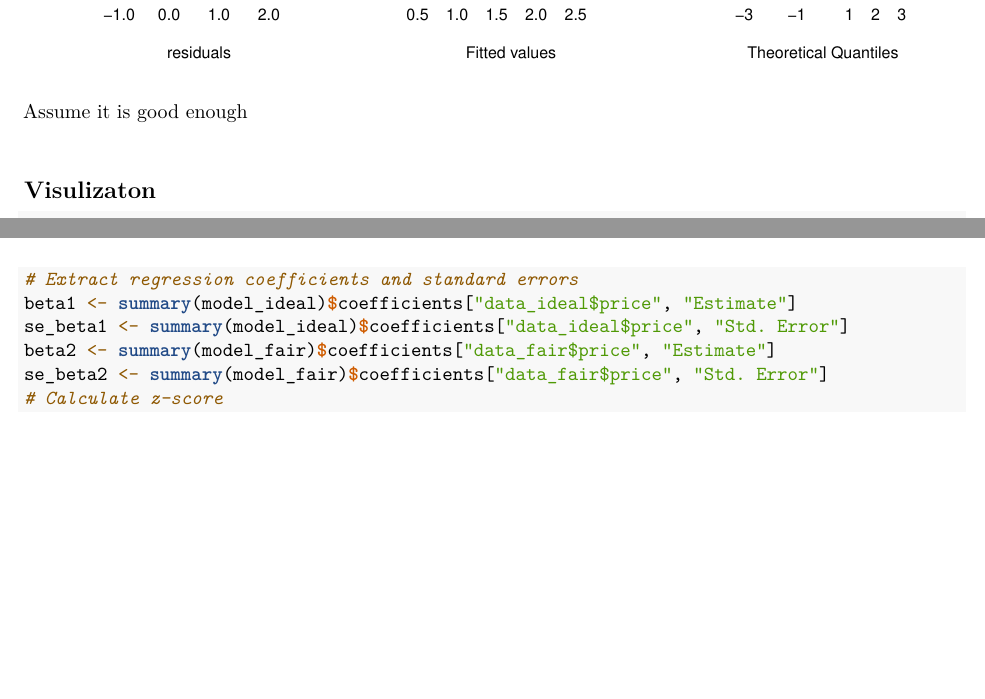
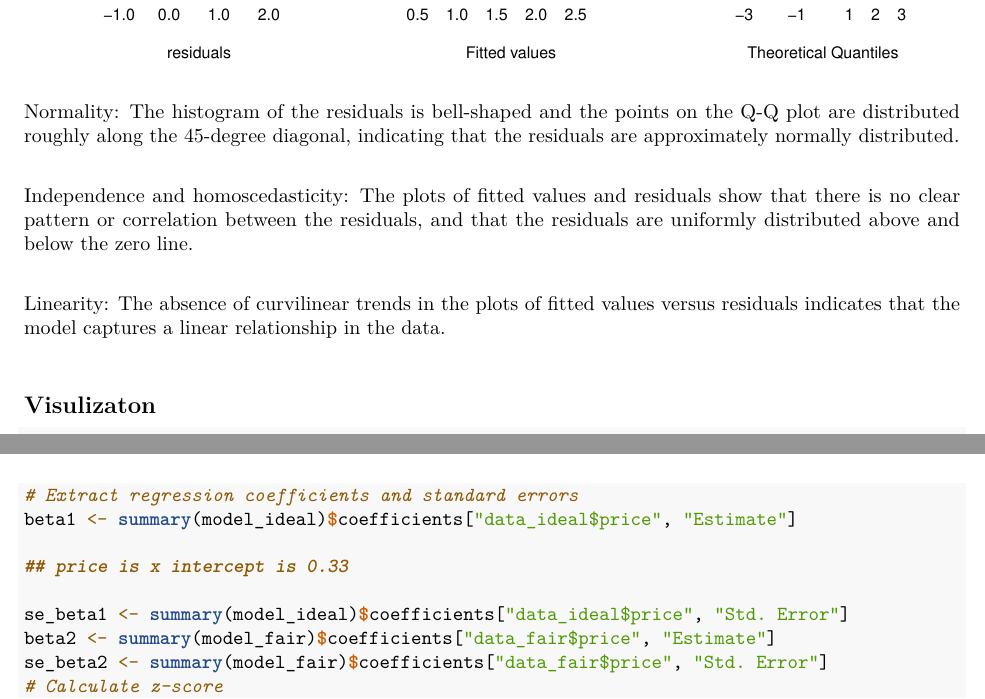
Before and after one commit to EdwardZhu77/ads_check, an R Markdown document (Liner_model.Rmd): two parts of pages 4 and 6 of 6, joined at a grey line, cut so that both start at the same text, the shorter picture padded with empty space. Rendered offline with R 4.5, knitr and Pandoc, then LaTeX, with nearby package versions.

Commit message:
Add files via upload

````diff
--- a/Liner_model.Rmd
+++ b/Liner_model.Rmd
@@ -15,7 +15,7 @@ library(tidyverse)
 head(diamonds)
 str(diamonds)
 anyNA(diamonds)
-diamonds_no_na <- diamonds[complete.cases(diamonds), ]
+diamonds_no_na <- na.omit(diamonds)
 anyDuplicated(diamonds)
 diamonds_unique <- diamonds[!duplicated(diamonds), ]
 ```
@@ -64,7 +64,11 @@ hist(residuals((model_fair),breaks = 5, col = "grey"),
 plot(model_fair, which= c(1,2), cex = 0.6)
 ```
 
-Assume it is good enough\
+Normality: The histogram of the residuals is bell-shaped and the points on the Q-Q plot are distributed roughly along the 45-degree diagonal, indicating that the residuals are approximately normally distributed.\
+
+Independence and homoscedasticity: The plots of fitted values and residuals show that there is no clear pattern or correlation between the residuals, and that the residuals are uniformly distributed above and below the zero line.\
+
+Linearity: The absence of curvilinear trends in the plots of fitted values versus residuals indicates that the model captures a linear relationship in the data.\
 
 ## Visulizaton
 
@@ -96,6 +100,9 @@ H1: There is significant difference between the two correlation coefficients.\
 ```{r}
 # Extract regression coefficients and standard errors
 beta1 <- summary(model_ideal)$coefficients["data_ideal$price", "Estimate"]
+
+## price is x intercept is 0.33
+
 se_beta1 <- summary(model_ideal)$coefficients["data_ideal$price", "Std. Error"]
 beta2 <- summary(model_fair)$coefficients["data_fair$price", "Estimate"]
 se_beta2 <- summary(model_fair)$coefficients["data_fair$price", "Std. Error"]
````
Also changed, not shown: 1 other file.
